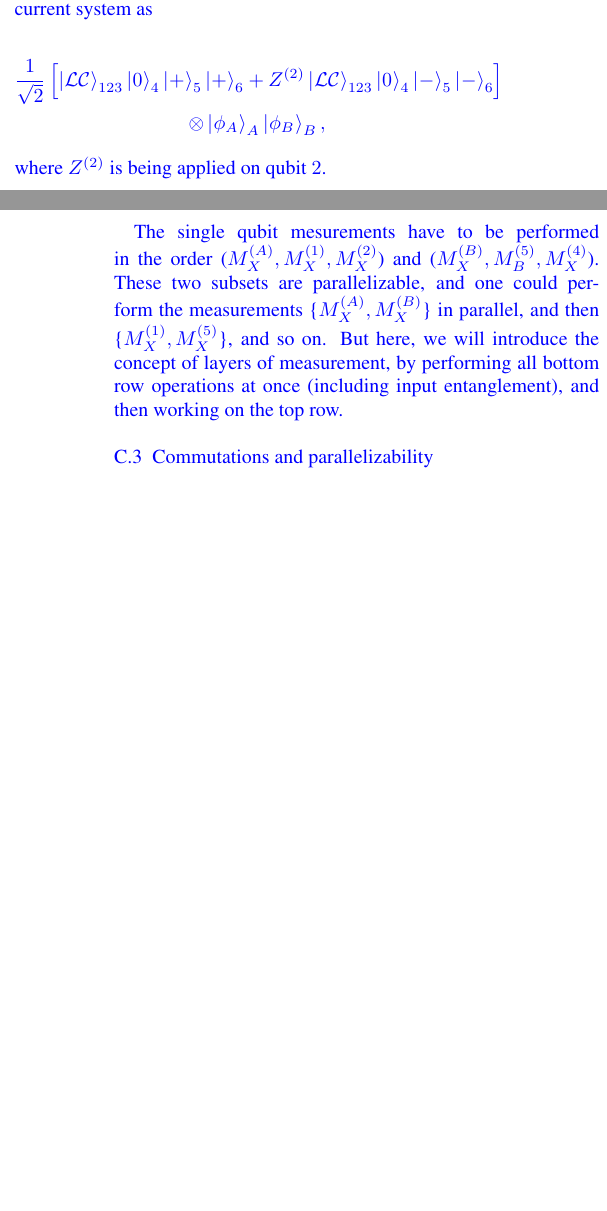
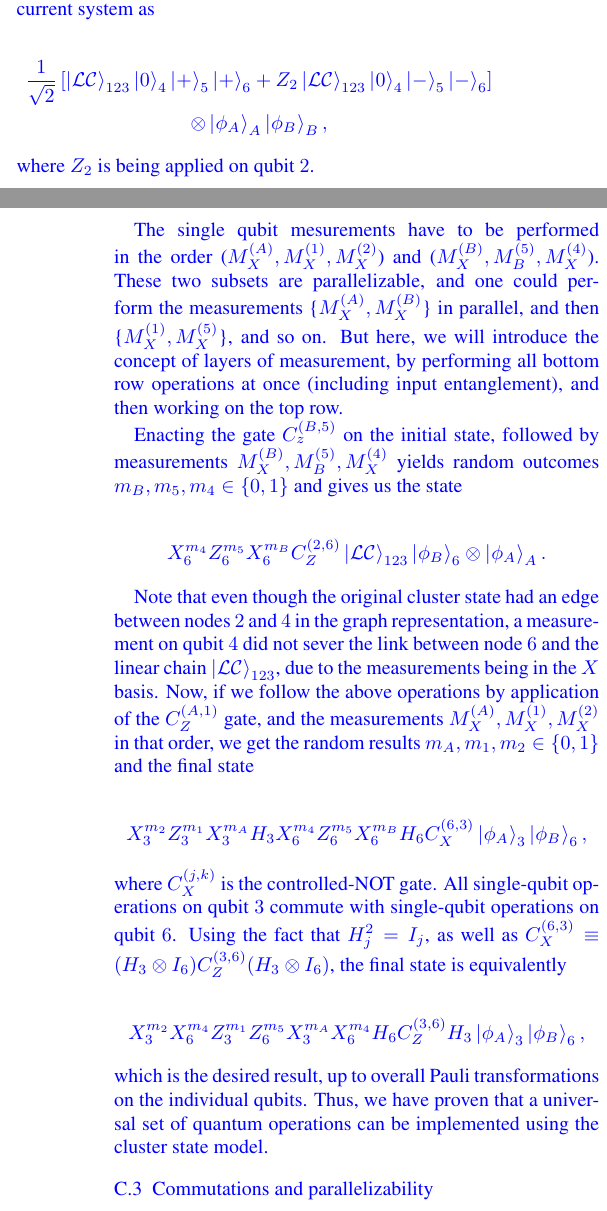
Before and after one commit to zschmidt/ClusterStateComputing, a LaTeX paper (Midterm/midterm.tex): two parts of the columns of pages 3 and 4 of 4, joined at a grey line, cut so that both start at the same text, the shorter picture padded with empty space. The pictures show the PDF file Midterm/midterm.pdf that the author committed with the source.

Commit message:
Section C.2 and C.3 done.

```diff
--- a/Midterm/midterm.tex
+++ b/Midterm/midterm.tex
@@ -265,11 +265,31 @@ The ability to implement gates of the form $HZ_\alpha$, and any 2-qubit controll
 The procedure would be to first entangle the input quantum information qubits into the cluster state via the application of $C_z$ gates. Then we perform single qubit measurements on all qubits but numbers $3$ and $6$. Using the $Z$-measurement property of nodes on cluster states, we can pick node $4$ as a representative anchor and write down the total state of the current system as
 
 \begin{gather*}
-  \frac{1}{\sqrt{2}}\left[\ket{\mathcal{LC}}_{123}\ket{0}_4\ket{+}_5\ket{+}_6+Z^{(2)}\ket{\mathcal{LC}}_{123}\ket{0}_4\ket{-}_5\ket{-}_6\right]\\\otimes\ket{\phi_A}_A\ket{\phi_B}_B,
+  \frac{1}{\sqrt{2}}\left[\ket{\mathcal{LC}}_{123}\ket{0}_4\ket{+}_5\ket{+}_6+Z_{2}\ket{\mathcal{LC}}_{123}\ket{0}_4\ket{-}_5\ket{-}_6\right]\\\otimes\ket{\phi_A}_A\ket{\phi_B}_B,
 \end{gather*}
 
-\noindent where $Z^{(2)}$ is being applied on qubit $2$.
+\noindent where $Z_{2}$ is being applied on qubit $2$.
 
 The single qubit mesurements have to be performed in the order ($M^{(A)}_X, M^{(1)}_X, M^{(2)}_X$) and ($M^{(B)}_X, M^{(5)}_B, M^{(4)}_X$). These two subsets are parallelizable, and one could perform the measurements \{$M^{(A)}_X, M^{(B)}_X$\} in parallel, and then \{$M^{(1)}_X, M^{(5)}_X$\}, and so on. But here, we will introduce the concept of layers of measurement, by performing all bottom row operations at once (including input entanglement), and then working on the top row.
-\clb
+
+Enacting the gate $C_z^{(B,5)}$ on the initial state, followed by measurements $M^{(B)}_X, M^{(5)}_B, M^{(4)}_X$ yields random outcomes $m_B, m_5, m_4 \in \{0,1\}$ and  gives us the state
+
+\begin{gather*}
+  X_6^{m_4}Z_6^{m_5}X_6^{m_B}C_Z^{(2,6)}\ket{\mathcal{LC}}_{123}\ket{\phi_B}_6\otimes\ket{\phi_A}_A.
+\end{gather*}
+
+Note that even though the original cluster state had an edge between nodes $2$ and $4$ in the graph representation, a measurement on qubit $4$ did not sever the link between node $6$ and the linear chain $\ket{\mathcal{LC}}_{123}$, due to the measurements being in the $X$ basis. Now, if we follow the above operations by application of the $C_Z^{(A,1)}$ gate, and the measurements $M^{(A)}_X, M^{(1)}_X, M^{(2)}_X$ in that order, we get the random results $m_A, m_1, m_2 \in \{0,1\}$ and the final state
+
+\begin{gather*}
+  X_3^{m_2}Z_3^{m_1}X_3^{m_A}H_3X_6^{m_4}Z_6^{m_5}X_6^{m_B}H_6C_X^{(6,3)}\ket{\phi_A}_3\ket{\phi_B}_6,
+\end{gather*}
+
+\noindent where $C_X^{(j,k)}$ is the controlled-NOT gate. All single-qubit operations on qubit $3$ commute with single-qubit operations on qubit $6$. Using the fact that $H_j^2 = I_j$, as well as $C_X^{(6,3)}\equiv (H_3\otimes I_6)C_Z^{(3,6)}(H_3\otimes I_6)$, the final state is equivalently
+
+\begin{gather*}
+  X_3^{m_2}X_6^{m_4}Z_3^{m_1}Z_6^{m_5}X_3^{m_A}X_6^{m_4}H_6C_Z^{(3,6)}H_3\ket{\phi_A}_3\ket{\phi_B}_6,
+\end{gather*}
+
+\noindent which is the desired result, up to overall Pauli transformations on the individual qubits. Thus, we have proven that a universal set of quantum operations can be implemented using the cluster state model.
+
 \subsubsection{Commutations and parallelizability}
```
Also changed, not shown: Midterm/midterm.pdf, Midterm/midterm.tex (4 more changed lines).
